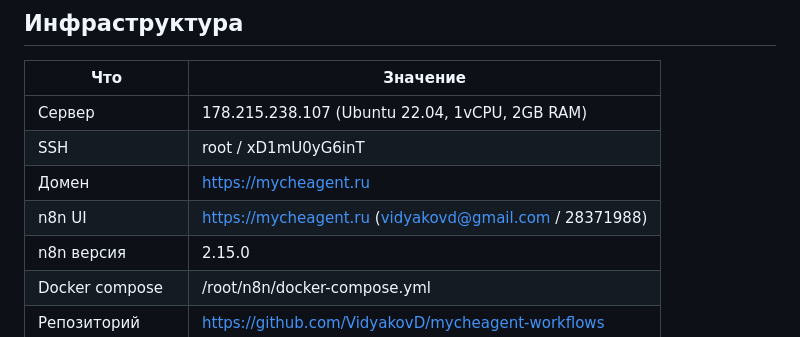
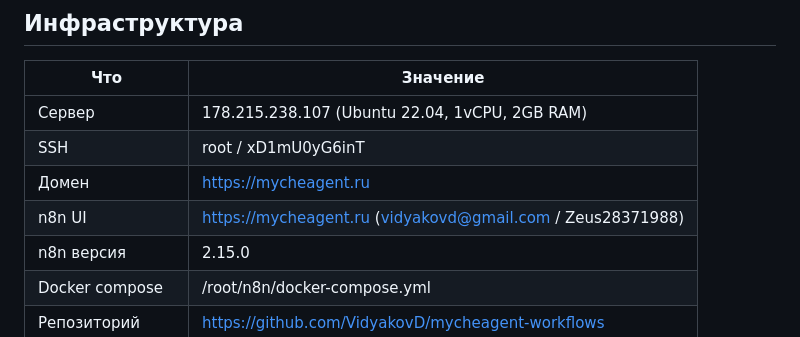
Before and after one commit to VidyakovD/mycheagent-workflows, a Markdown page: SYSTEM.md, the part around the change. Drawn GitHub-style.

Commit message:
chore: обновлён пароль n8n UI после reset
После user-management:reset пересоздан владелец через REST /rest/owner/setup.
n8n требует заглавную букву — старый «28371988» не прошёл политику.
Новый пароль: Zeus28371988 (старый + префикс Zeus для соответствия policy).
Email и доступ к воркфлоу/credentials не затронуты.

```diff
--- a/SYSTEM.md
+++ b/SYSTEM.md
@@ -7,7 +7,7 @@
 | Сервер | 178.215.238.107 (Ubuntu 22.04, 1vCPU, 2GB RAM) |
 | SSH | root / xD1mU0yG6inT |
 | Домен | https://mycheagent.ru |
-| n8n UI | https://mycheagent.ru (vidyakovd@gmail.com / 28371988) |
+| n8n UI | https://mycheagent.ru (vidyakovd@gmail.com / Zeus28371988) |
 | n8n версия | 2.15.0 |
 | Docker compose | /root/n8n/docker-compose.yml |
 | Репозиторий | https://github.com/VidyakovD/mycheagent-workflows |
```
